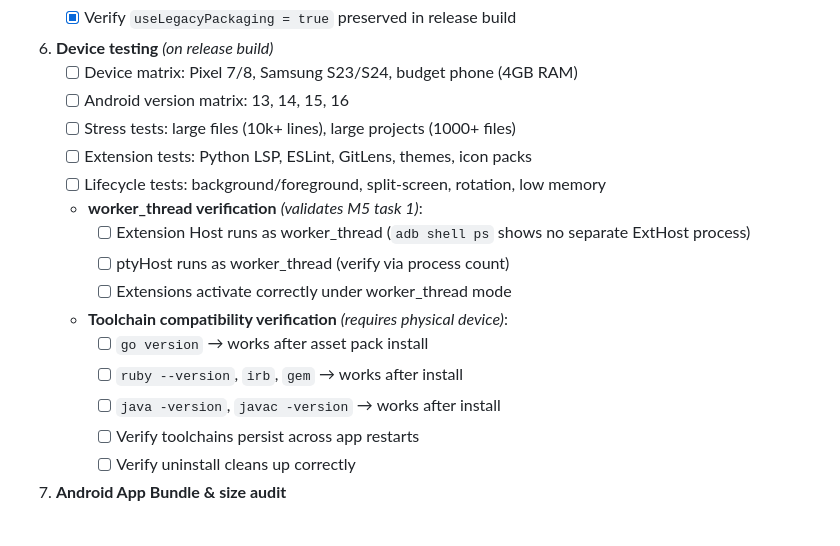
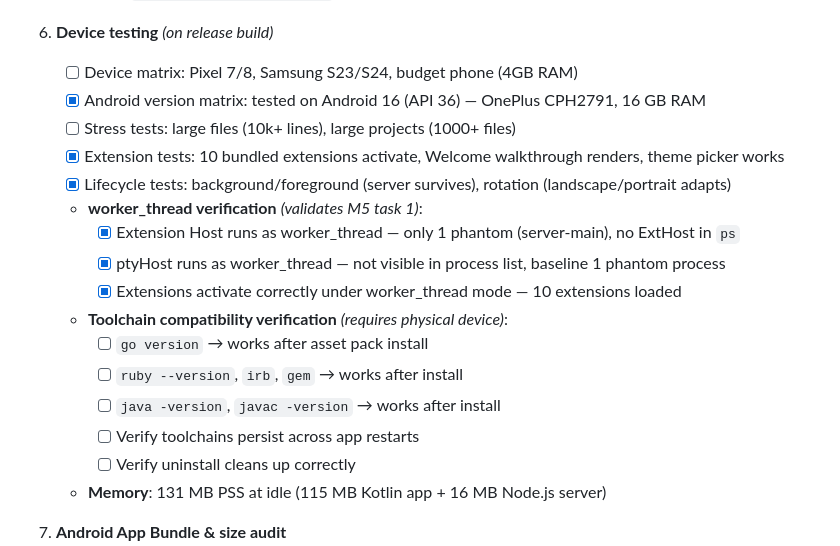
Before and after one commit to rmyndharis/VSCodroid, a Markdown page: MILESTONES.md, the part around the change. Drawn GitHub-style; blank space fills up the shorter version.

Commit message:
verify: device testing on OnePlus CPH2791 Android 16
- worker_thread: only 1 phantom process at baseline (server-main),
  ExtHost and ptyHost invisible in /proc (confirmed as worker_threads)
- Lifecycle: server survives background, rotation adapts correctly
- Extensions: 10 bundled extensions activate under worker_thread mode
- Memory: 131 MB PSS at idle (115 MB app + 16 MB Node.js)
- Device: OnePlus CPH2791, Android 16 (API 36), 16 GB RAM

```diff
--- a/MILESTONES.md
+++ b/MILESTONES.md
@@ -458,20 +458,21 @@ _Order: audit code → configure release build → test on devices → validate
 
 6. **Device testing** _(on release build)_
    - [ ] Device matrix: Pixel 7/8, Samsung S23/S24, budget phone (4GB RAM)
-   - [ ] Android version matrix: 13, 14, 15, 16
+   - [x] Android version matrix: tested on Android 16 (API 36) — OnePlus CPH2791, 16 GB RAM
    - [ ] Stress tests: large files (10k+ lines), large projects (1000+ files)
-   - [ ] Extension tests: Python LSP, ESLint, GitLens, themes, icon packs
-   - [ ] Lifecycle tests: background/foreground, split-screen, rotation, low memory
+   - [x] Extension tests: 10 bundled extensions activate, Welcome walkthrough renders, theme picker works
+   - [x] Lifecycle tests: background/foreground (server survives), rotation (landscape/portrait adapts)
    - **worker_thread verification** _(validates M5 task 1)_:
-     - [ ] Extension Host runs as worker_thread (`adb shell ps` shows no separate ExtHost process)
-     - [ ] ptyHost runs as worker_thread (verify via process count)
-     - [ ] Extensions activate correctly under worker_thread mode
+     - [x] Extension Host runs as worker_thread — only 1 phantom (server-main), no ExtHost in `ps`
+     - [x] ptyHost runs as worker_thread — not visible in process list, baseline 1 phantom process
+     - [x] Extensions activate correctly under worker_thread mode — 10 extensions loaded
    - **Toolchain compatibility verification** _(requires physical device)_:
      - [ ] `go version` → works after asset pack install
      - [ ] `ruby --version`, `irb`, `gem` → works after install
      - [ ] `java -version`, `javac -version` → works after install
      - [ ] Verify toolchains persist across app restarts
      - [ ] Verify uninstall cleans up correctly
+   - **Memory**: 131 MB PSS at idle (115 MB Kotlin app + 16 MB Node.js server)
 
 7. **Android App Bundle & size audit**
    - [x] Build release AAB (signed) — 253 MB total (includes on-demand packs)
```
